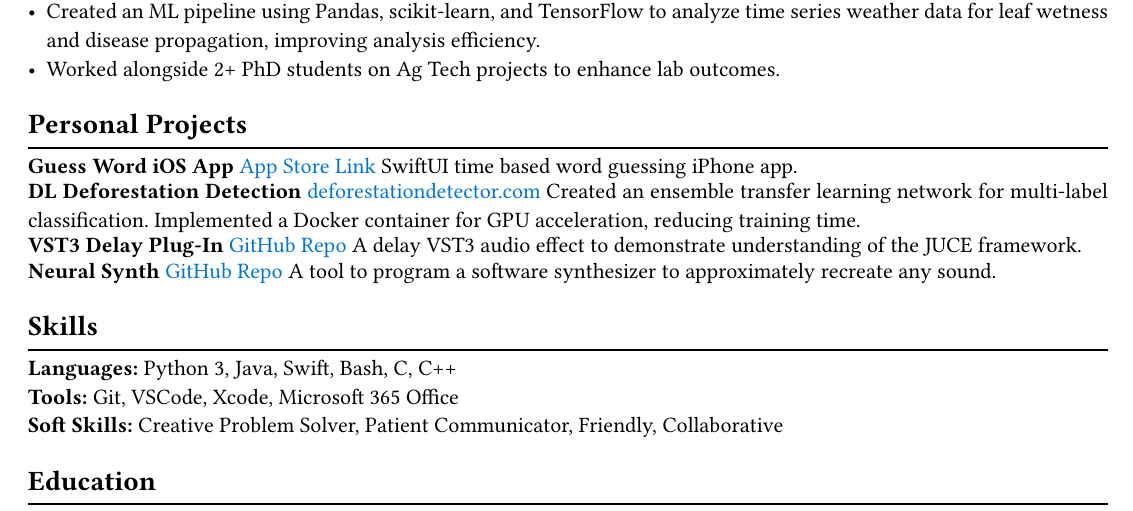
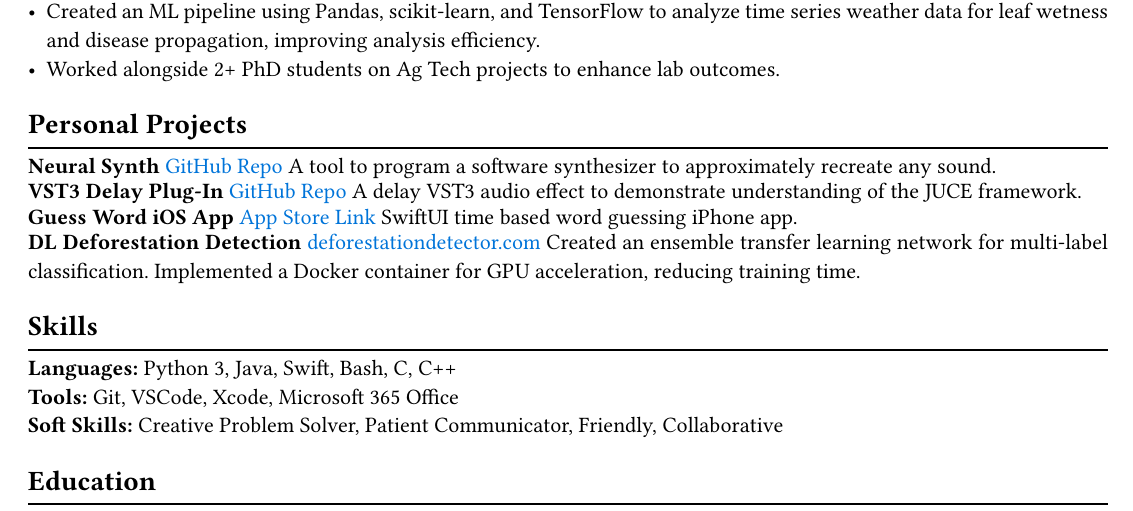
Before and after one commit to sedwardsmarsh/resume-typst, a Typst document (resume.typ): part of the page, cut so that both start at the same text. Compiled offline with Typst 0.15; a missing font is replaced by an installed copy or a similar font.

Commit message:
re-ordered personal projects

```diff
--- a/resume.typ
+++ b/resume.typ
@@ -79,13 +79,13 @@ Mar 2021 -- Jan 2022\
 #text(14pt)[*Personal Projects*]
 #line(length: 100%)
 
+*Neural Synth* #link("https://github.com/sedwardsmarsh/neural-synth/tree/dev")[GitHub Repo] A tool to program a software synthesizer to approximately recreate any sound.
+
+*VST3 Delay Plug-In* #link("https://github.com/sedwardsmarsh/juce-circular-buffer")[GitHub Repo] A delay VST3 audio effect to demonstrate understanding of the JUCE framework.
+
 *Guess Word iOS App* #link("https://apps.apple.com/us/app/sam-edwards-marsh/id6475566601")[App Store Link] SwiftUI time based word guessing iPhone app.
 
 *DL Deforestation Detection* #link("https://deforestationdetector.com")[deforestationdetector.com] Created an ensemble transfer learning network for multi-label classification. Implemented a Docker container for GPU acceleration, reducing training time.
-
-*VST3 Delay Plug-In* #link("https://github.com/sedwardsmarsh/juce-circular-buffer")[GitHub Repo] A delay VST3 audio effect to demonstrate understanding of the JUCE framework.
-
-*Neural Synth* #link("https://github.com/sedwardsmarsh/neural-synth/tree/dev")[GitHub Repo] A tool to program a software synthesizer to approximately recreate any sound.
 
 //===========================
 // SKILLS
```
